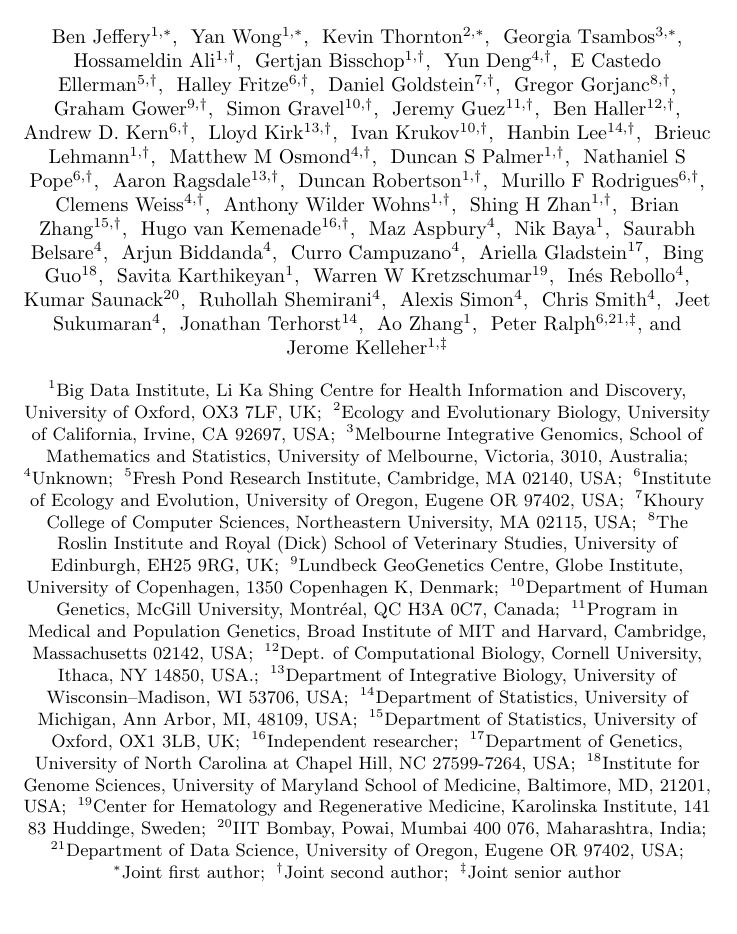
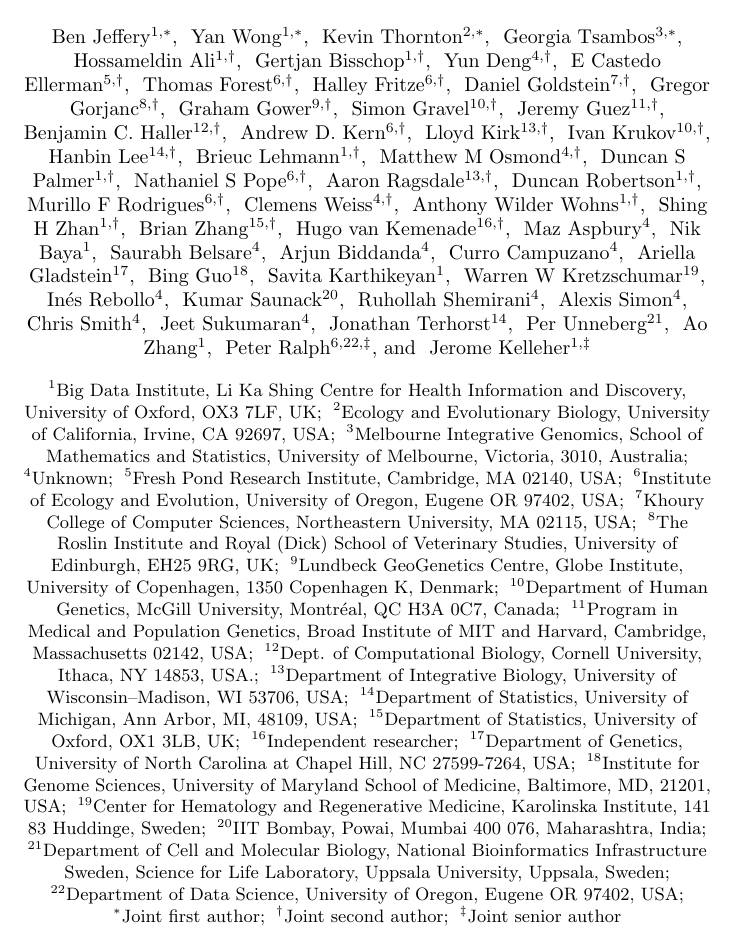
Before and after one commit to tskit-dev/tskit-paper, a LaTeX document (paper.tex, which reads authors.tex): part of page 1 of 5, cut so that both start at the same text. Compiled offline with pdfLaTeX.

Commit message:
Added Thomas Forest

```diff
--- a/authors.tex
+++ b/authors.tex
@@ -13,7 +14,7 @@
 \author[9,$\dagger$]{ Graham Gower}
 \author[10,$\dagger$]{ Simon Gravel}
 \author[11,$\dagger$]{ Jeremy Guez}
-\author[12,$\dagger$]{ Ben Haller}
+\author[12,$\dagger$]{ Benjamin C. Haller}
 \author[6,$\dagger$]{ Andrew D. Kern}
 \author[13,$\dagger$]{ Lloyd Kirk}
 \author[10,$\dagger$]{ Ivan Krukov}
@@ -46,8 +47,9 @@
 \author[4]{ Chris Smith}
 \author[4]{ Jeet Sukumaran}
 \author[14]{ Jonathan Terhorst}
+\author[21]{ Per Unneberg}
 \author[1]{ Ao Zhang}
-\author[6,21,$\ddagger$]{ Peter Ralph}
+\author[6,22,$\ddagger$]{ Peter Ralph}
 \author[1,$\ddagger$]{ Jerome Kelleher}
 \affil[1]{Big Data Institute, Li Ka Shing Centre for Health Information and Discovery, University of Oxford, OX3 7LF, UK}
 \affil[2]{Ecology and Evolutionary Biology, University of California, Irvine, CA 92697, USA}
@@ -60,7 +62,7 @@
 \affil[9]{Lundbeck GeoGenetics Centre, Globe Institute, University of Copenhagen, 1350 Copenhagen K, Denmark}
 \affil[10]{Department of Human Genetics, McGill University, Montr\'eal, QC H3A 0C7, Canada}
 \affil[11]{Program in Medical and Population Genetics, Broad Institute of MIT and Harvard, Cambridge, Massachusetts 02142, USA}
-\affil[12]{Dept. of Computational Biology, Cornell University, Ithaca, NY 14850, USA.}
+\affil[12]{Dept. of Computational Biology, Cornell University, Ithaca, NY 14853, USA.}
 \affil[13]{Department of Integrative Biology, University of Wisconsin--Madison, WI 53706, USA}
 \affil[14]{Department of Statistics, University of Michigan, Ann Arbor, MI, 48109, USA}
 \affil[15]{Department of Statistics, University of Oxford, OX1 3LB, UK}
@@ -69,7 +71,8 @@
 \affil[18]{Institute for Genome Sciences, University of Maryland School of Medicine, Baltimore, MD, 21201, USA}
 \affil[19]{Center for Hematology and Regenerative Medicine, Karolinska Institute, 141 83 Huddinge, Sweden}
 \affil[20]{IIT Bombay, Powai, Mumbai 400 076, Maharashtra, India}
-\affil[21]{Department of Data Science, University of Oregon, Eugene OR 97402, USA}
+\affil[21]{Department of Cell and Molecular Biology, National Bioinformatics Infrastructure Sweden, Science for Life Laboratory, Uppsala University, Uppsala, Sweden}
+\affil[22]{Department of Data Science, University of Oregon, Eugene OR 97402, USA}
 \affil[$\ast$]{Joint first author}
 \affil[$\dagger$]{Joint second author}
 \affil[$\ddagger$]{Joint senior author}
--- a/paper.tex
+++ b/paper.tex
@@ -24,6 +24,7 @@
 
 \input{authors.tex}
 
+\date{}
 \maketitle
 
 % ARGs are now practical, and tskit is the infrastructure enabling their use.
```
Also changed, not shown: contributors.yaml (+9 -1 lines), authors.tex (1 more changed lines).
